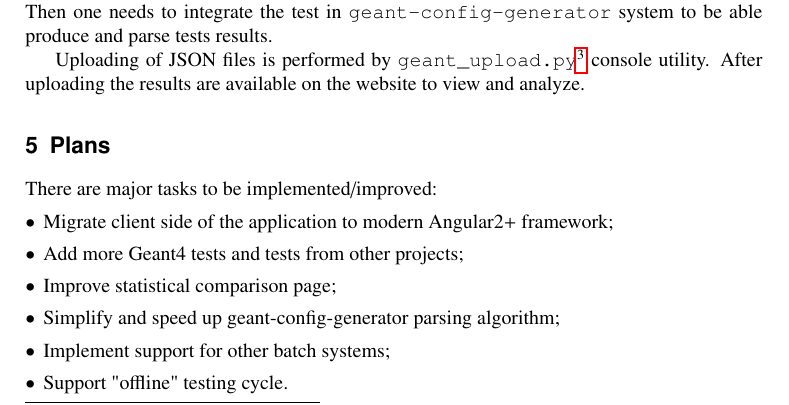
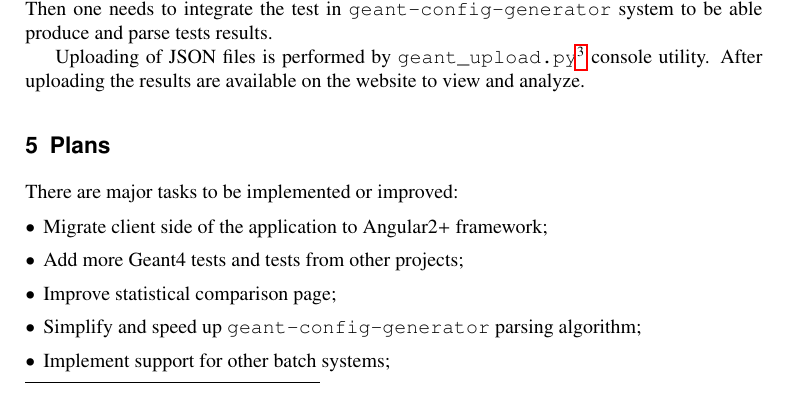
Before and after one commit to thegriglat/CHEP2018, a LaTeX document (CHEP2018.tex, which reads plans.tex): part of page 5 of 7, cut so that both start at the same text. Compiled offline with pdfLaTeX.

Commit message:
Update plans

```diff
--- a/plans.tex
+++ b/plans.tex
@@ -1,13 +1,12 @@
 \section{Plans}
 \label{sec-plans}
 
-There are major tasks to be implemented/improved:
+There are major tasks to be implemented or improved:
 
 \begin{itemize}
-	\item Migrate client side of the application to modern Angular2+ framework;
+	\item Migrate client side of the application to Angular2+ framework;
 	\item Add more Geant4 tests and tests from other projects;
 	\item Improve statistical comparison page;
-	\item Simplify and speed up geant-config-generator parsing algorithm;
+	\item Simplify and speed up {\tt geant-config-generator} parsing algorithm;
 	\item Implement support for other batch systems;
-	\item Support "offline" testing cycle.
 \end{itemize}
```
